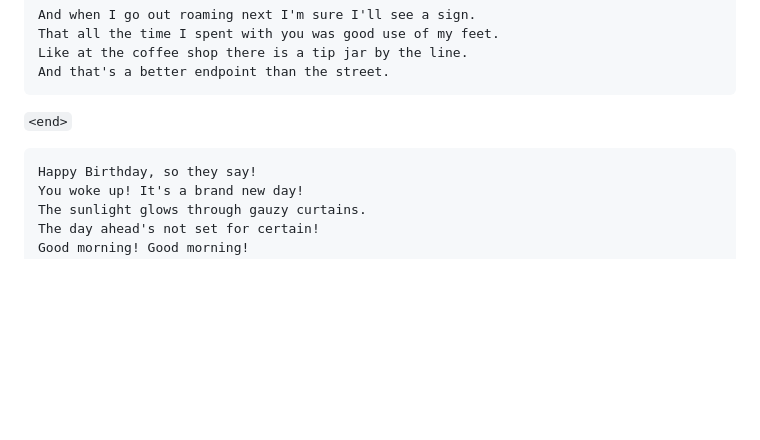
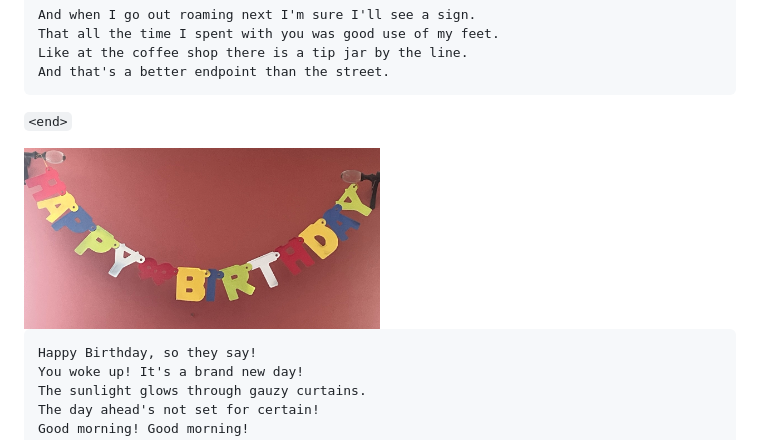
Before and after one commit to fiendish/rhyming_is_easy, a Markdown page: README.md, the part around the change. Drawn GitHub-style; pictures changed too: images/HappyBirthday.jpg (added); blank space fills up the shorter version.

Commit message:
happy birthday img

````diff
--- a/README.md
+++ b/README.md
@@ -172,6 +172,8 @@ And that's a better endpoint than the street.
 ```
 
 `<end>`
+
+<img src="images/HappyBirthday.jpg" width="50%" >
 
 ```
 Happy Birthday, so they say!
````
